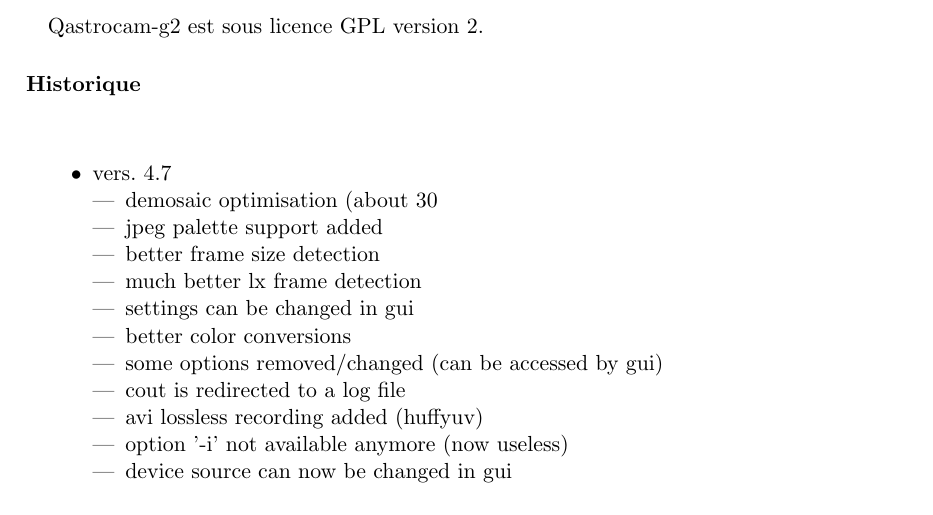
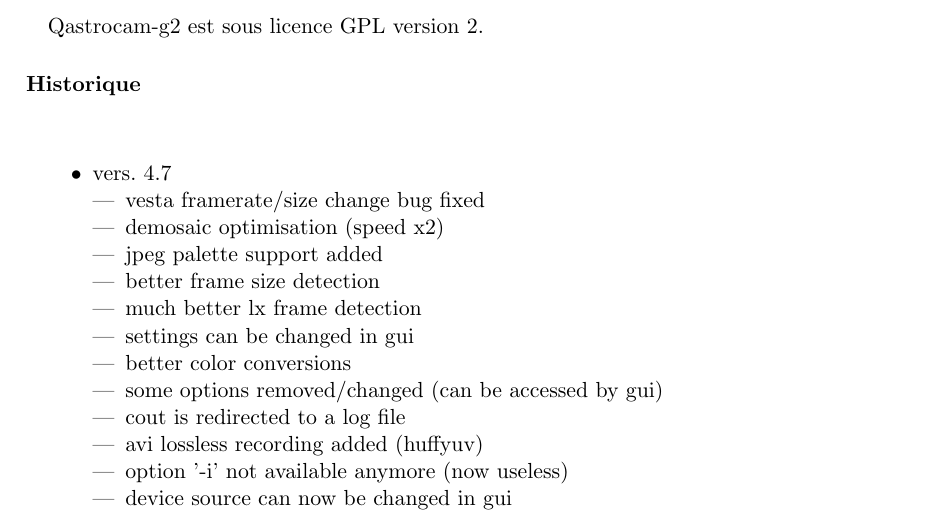
Before and after one commit to thx8411/qastrocam-g2, a LaTeX book (qastrocam-g2/doc/sources/manual-fr.tex): part of page 5 of 35, cut so that both start at the same text. Compiled offline with pdfLaTeX.

Commit message:
vesrion update

```diff
--- a/qastrocam-g2/doc/sources/manual-fr.tex
+++ b/qastrocam-g2/doc/sources/manual-fr.tex
@@ -73,7 +73,8 @@
 \paragraph*{}
 \item vers. 4.7
 \begin{itemize}
-\item demosaic optimisation (about 30% less time consuming)
+\item vesta framerate/size change bug fixed
+\item demosaic optimisation (speed x2)
 \item jpeg palette support added
 \item better frame size detection
 \item much better lx frame detection
```
Also changed, not shown: 4 other files.
